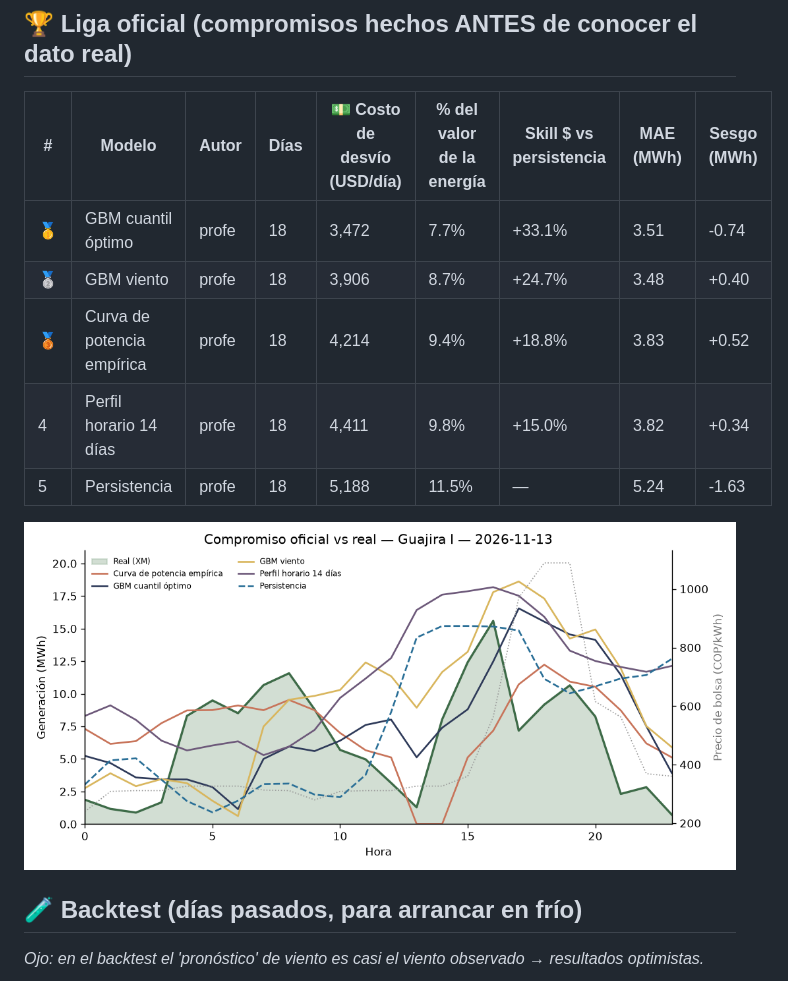
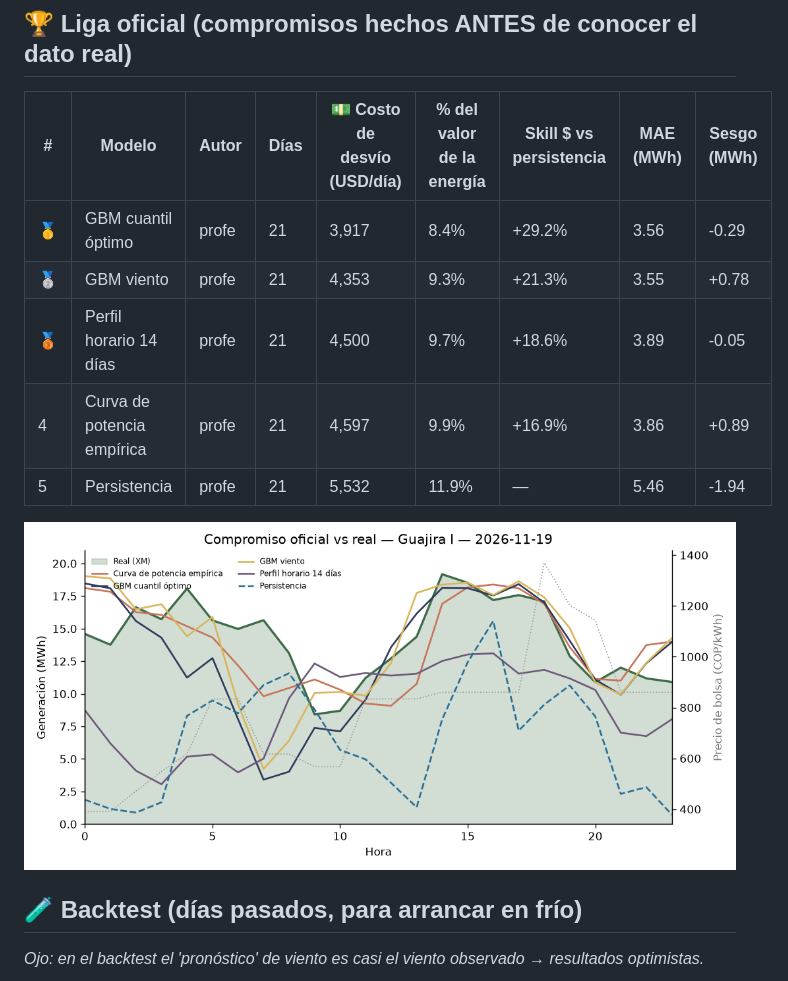
Before and after one commit to JuanCAndes27/liga-eolica-xm, a Markdown page: LEADERBOARD.md, the part around one of its changes. Drawn GitHub-style; pictures changed too: resultados/ultimo_dia.png.

Commit message:
🌬️ Compromiso y leaderboard 2026-11-22

```diff
--- a/LEADERBOARD.md
+++ b/LEADERBOARD.md
@@ -6,11 +6,11 @@ _Actualizado: 2026-11-21 13:38 (hora Colombia) · Parque: **Guajira I** (20 MW)
 
 | # | Modelo | Autor | Días | 💵 Costo de desvío (USD/día) | % del valor de la energía | Skill $ vs persistencia | MAE (MWh) | Sesgo (MWh) |
 |---|---|---|---|---|---|---|---|---|
-| 🥇 | GBM cuantil óptimo | profe | 18 | 3,472 | 7.7% | +33.1% | 3.51 | -0.74 |
-| 🥈 | GBM viento | profe | 18 | 3,906 | 8.7% | +24.7% | 3.48 | +0.40 |
-| 🥉 | Curva de potencia empírica | profe | 18 | 4,214 | 9.4% | +18.8% | 3.83 | +0.52 |
-| 4 | Perfil horario 14 días | profe | 18 | 4,411 | 9.8% | +15.0% | 3.82 | +0.34 |
-| 5 | Persistencia | profe | 18 | 5,188 | 11.5% | — | 5.24 | -1.63 |
+| 🥇 | GBM cuantil óptimo | profe | 21 | 3,917 | 8.4% | +29.2% | 3.56 | -0.29 |
+| 🥈 | GBM viento | profe | 21 | 4,353 | 9.3% | +21.3% | 3.55 | +0.78 |
+| 🥉 | Perfil horario 14 días | profe | 21 | 4,500 | 9.7% | +18.6% | 3.89 | -0.05 |
+| 4 | Curva de potencia empírica | profe | 21 | 4,597 | 9.9% | +16.9% | 3.86 | +0.89 |
+| 5 | Persistencia | profe | 21 | 5,532 | 11.9% | — | 5.46 | -1.94 |
 
 ![último día](resultados/ultimo_dia.png)
 
```
Also changed, not shown: other parts of LEADERBOARD.md (+1 -1 lines), 3 other files.
